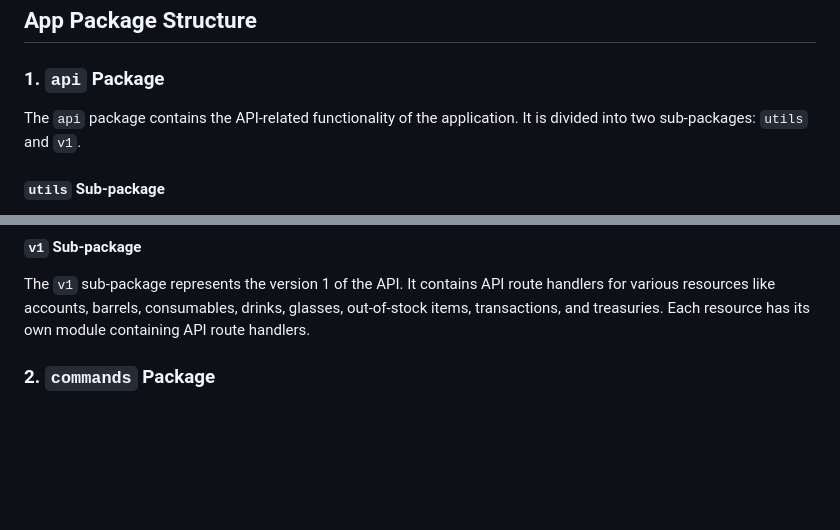
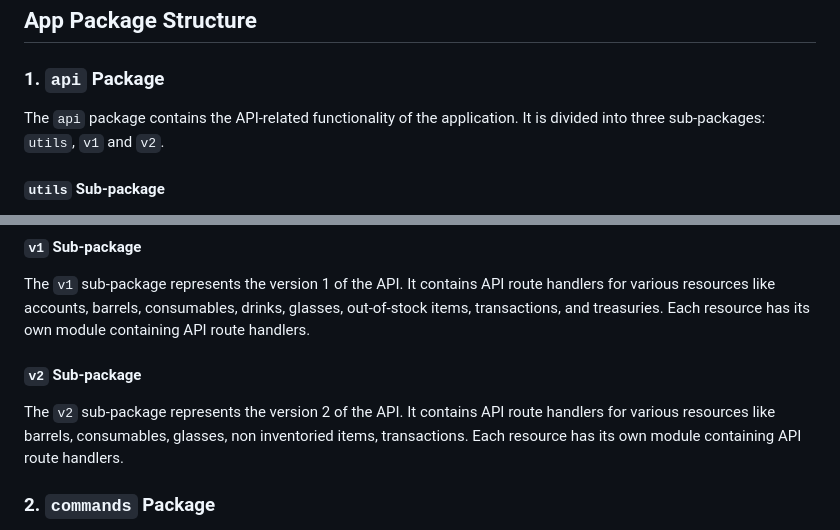
Before and after one commit to Clochette-AbsINThe/clochette, a Markdown page: backend/docs/architecture.md, 2 parts joined by grey strips. GitHub-like rendering; blank space fills up the shorter version.

```diff
--- a/backend/docs/architecture.md
+++ b/backend/docs/architecture.md
@@ -12,7 +12,7 @@ This documentation provides an overview of the architecture of the application.
 
 ### 1. `api` Package
 
-The `api` package contains the API-related functionality of the application. It is divided into two sub-packages: `utils` and `v1`.
+The `api` package contains the API-related functionality of the application. It is divided into three sub-packages: `utils`, `v1` and `v2`.
 
 #### `utils` Sub-package
 
@@ -26,6 +26,10 @@ The endpoints are as follows:
 #### `v1` Sub-package
 
 The `v1` sub-package represents the version 1 of the API. It contains API route handlers for various resources like accounts, barrels, consumables, drinks, glasses, out-of-stock items, transactions, and treasuries. Each resource has its own module containing API route handlers.
+
+#### `v2` Sub-package
+
+The `v2` sub-package represents the version 2 of the API. It contains API route handlers for various resources like barrels, consumables, glasses, non inventoried items, transactions. Each resource has its own module containing API route handlers.
 
 ### 2. `commands` Package
 
```
Also changed, not shown: backend/docs/details.md (added, +118 -0 lines).
